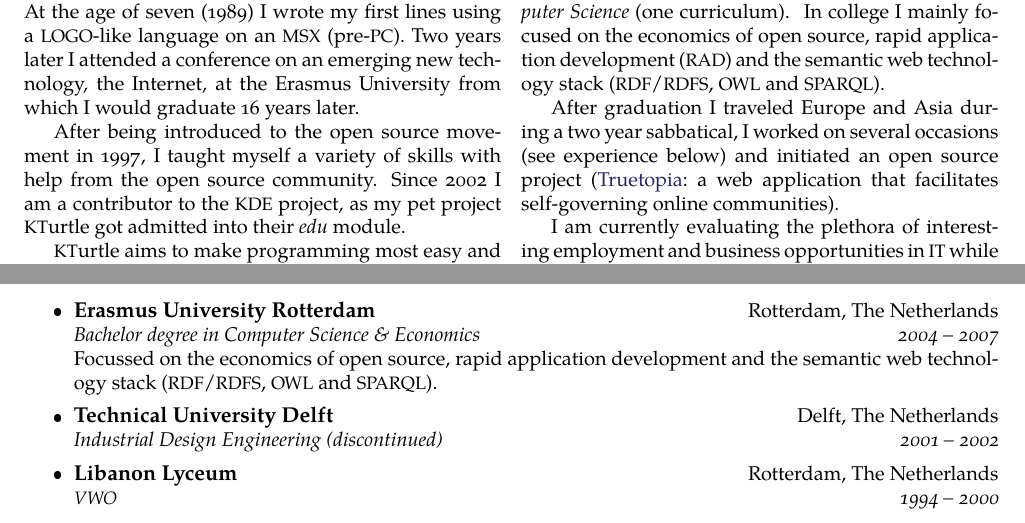
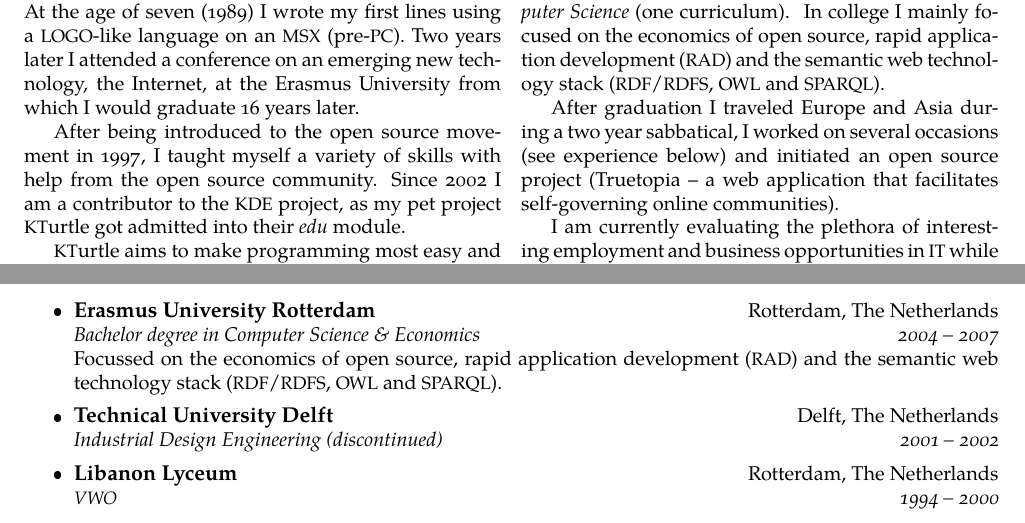
Before and after one commit to cies/resume, a LaTeX CV (cies-breijs-resume.tex): two parts of pages 1 and 2 of 2, joined at a grey line, cut so that both start at the same text. The pictures show the PDF file cies-breijs-resume.pdf that the author committed with the source.

Commit message:
tiny textual fixes and changed tabs to spaces

```diff
--- a/cies-breijs-resume.tex
+++ b/cies-breijs-resume.tex
@@ -304,7 +304,7 @@ I am currently evaluating the plethora of interesting employment and business op
   \subheaderrow
     {Bachelor degree in Computer Science \& Economics}
     {2004 -- 2007}
-  Focussed on the economics of open source, rapid application development and the semantic web technology stack (\acr{RDF}/\acr{RDFS}, \acr{OWL} and \acr{SPARQL}).
+  Focussed on the economics of open source, rapid application development (\acr{RAD}) and the semantic web technology stack (\acr{RDF}/\acr{RDFS}, \acr{OWL} and \acr{SPARQL}).
 
   \item  % TUDelft
   \headerrow
```
Also changed, not shown: cies-breijs-resume.pdf, cies-breijs-resume.tex (2 more changed lines). Lines whose indentation alone changed are shown as unchanged.
